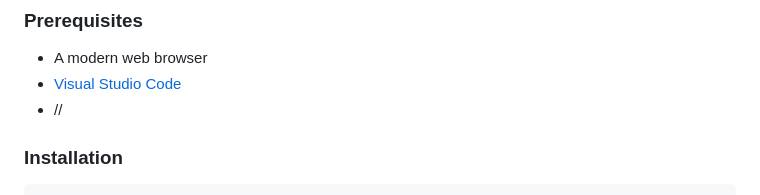
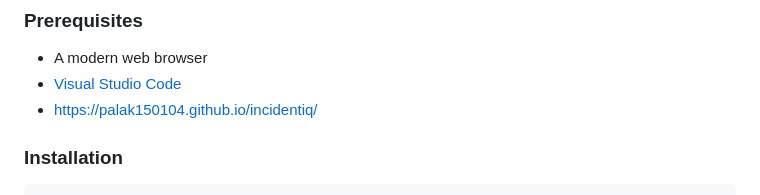
Before and after one commit to Palak150104/incidentiq, a Markdown page: README.md, the part around the change. Rendered like a GitHub page.

```diff
--- a/README.md
+++ b/README.md
@@ -134,7 +134,7 @@ No framework or package installation is required for the current prototype.
 
 - A modern web browser
 - [Visual Studio Code](https://code.visualstudio.com/)
-- //
+- https://palak150104.github.io/incidentiq/
 
 ### Installation
 
```
